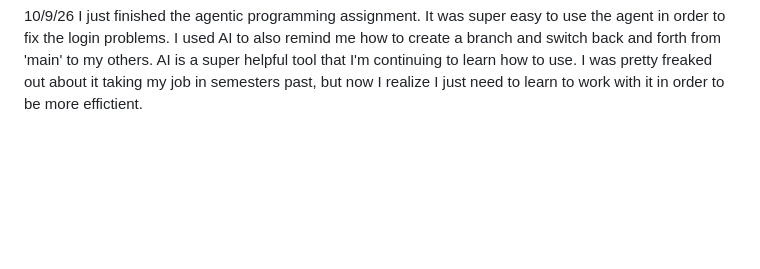
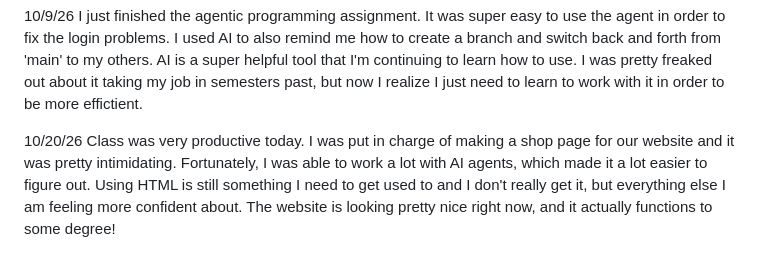
Before and after one commit to benji-stansfield/2450remote, a Markdown page: journal.md, the part around the change. GitHub-like rendering; blank space fills up the shorter version.

Commit message:
10/20 entry

```diff
--- a/journal.md
+++ b/journal.md
@@ -24,3 +24,6 @@ We learned a lot about the actual project management side of the job today. We w
 
 10/9/26
 I just finished the agentic programming assignment. It was super easy to use the agent in order to fix the login problems. I used AI to also remind me how to create a branch and switch back and forth from 'main' to my others. AI is a super helpful tool that I'm continuing to learn how to use. I was pretty freaked out about it taking my job in semesters past, but now I realize I just need to learn to work with it in order to be more effictient.
+
+10/20/26
+Class was very productive today. I was put in charge of making a shop page for our website and it was pretty intimidating. Fortunately, I was able to work a lot with AI agents, which made it a lot easier to figure out. Using HTML is still something I need to get used to and I don't really get it, but everything else I am feeling more confident about. The website is looking pretty nice right now, and it actually functions to some degree!
```
